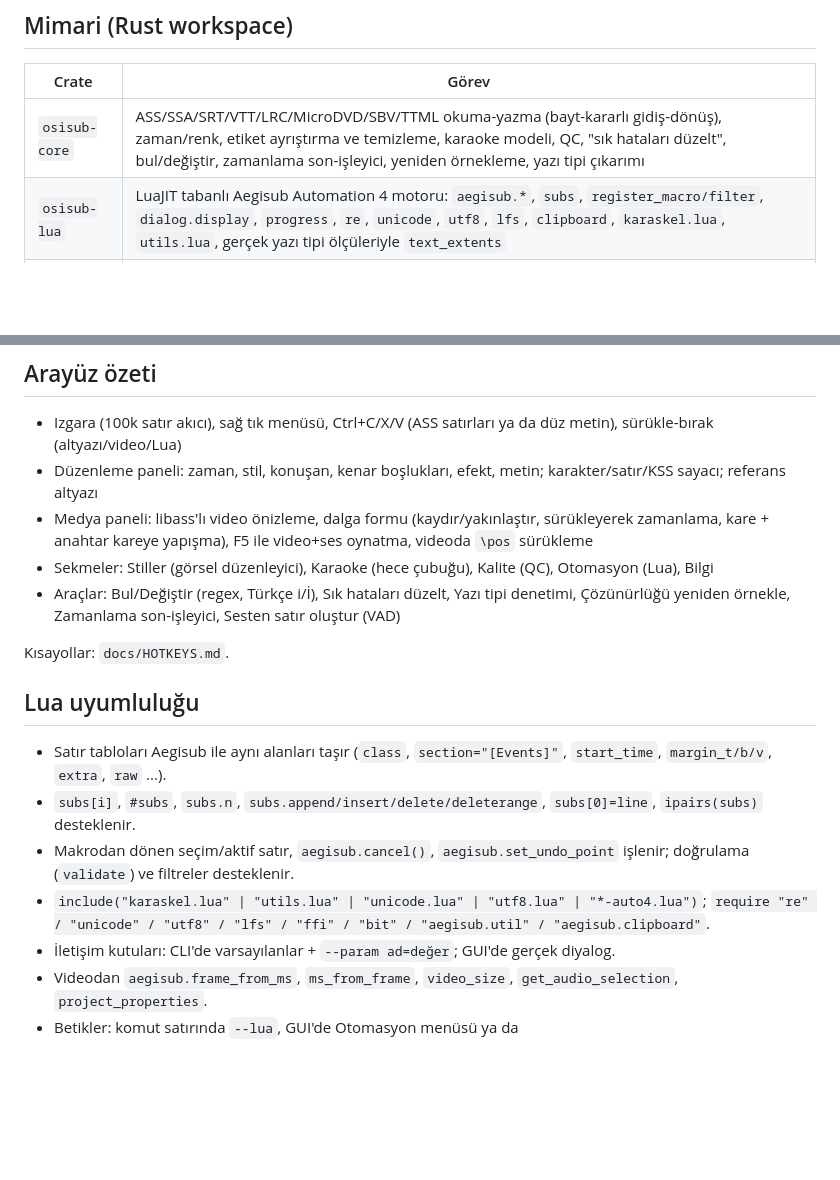
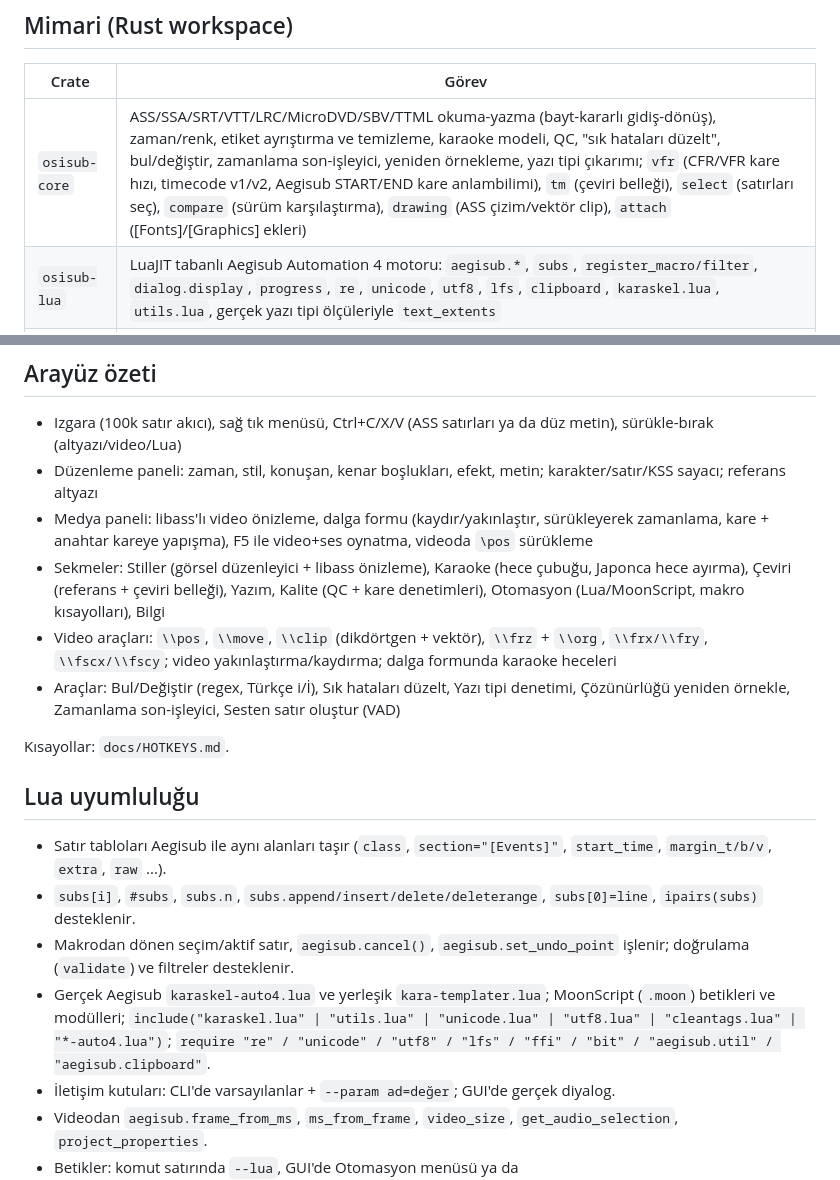
Before and after one commit to osiozkan/osiozkan, a Markdown page: docs/OSISUB.md, 2 parts joined by grey strips. GitHub-like rendering; blank space fills up the shorter version.

Commit message:
OSISUB.md mimari belgesi güncellendi
Co-Authored-By: Claude Opus 5.5 <noreply@anthropic.com>
Claude-Session: https://claude.ai/code/session_01KSVsihwfURhFQCLgZbFyCg

```diff
--- a/docs/OSISUB.md
+++ b/docs/OSISUB.md
@@ -10,7 +10,7 @@ Not: Depo kökündeki `README.md` GitHub profil sayfasıdır; dokunulmaz. Proje
 
 | Crate | Görev |
 |---|---|
-| `osisub-core` | ASS/SSA/SRT/VTT/LRC/MicroDVD/SBV/TTML okuma-yazma (bayt-kararlı gidiş-dönüş), zaman/renk, etiket ayrıştırma ve temizleme, karaoke modeli, QC, "sık hataları düzelt", bul/değiştir, zamanlama son-işleyici, yeniden örnekleme, yazı tipi çıkarımı |
+| `osisub-core` | ASS/SSA/SRT/VTT/LRC/MicroDVD/SBV/TTML okuma-yazma (bayt-kararlı gidiş-dönüş), zaman/renk, etiket ayrıştırma ve temizleme, karaoke modeli, QC, "sık hataları düzelt", bul/değiştir, zamanlama son-işleyici, yeniden örnekleme, yazı tipi çıkarımı; `vfr` (CFR/VFR kare hızı, timecode v1/v2, Aegisub START/END kare anlambilimi), `tm` (çeviri belleği), `select` (satırları seç), `compare` (sürüm karşılaştırma), `drawing` (ASS çizim/vektör clip), `attach` ([Fonts]/[Graphics] ekleri) |
 | `osisub-lua` | LuaJIT tabanlı Aegisub Automation 4 motoru: `aegisub.*`, `subs`, `register_macro/filter`, `dialog.display`, `progress`, `re`, `unicode`, `utf8`, `lfs`, `clipboard`, `karaskel.lua`, `utils.lua`, gerçek yazı tipi ölçüleriyle `text_extents` |
 | `osisub-doc` | Arayüzden bağımsız belge modeli: seçim, geri al/yinele (yazma birleştirme), komutlar, pano, Lua arka plan çalışanı |
 | `osisub-media` | ffmpeg/ffprobe: ortam bilgisi, ses dalga formu, libass'lı video kareleri/akışı, anahtar kareler, konuşma tespiti |
@@ -22,7 +22,8 @@ Not: Depo kökündeki `README.md` GitHub profil sayfasıdır; dokunulmaz. Proje
 - Izgara (100k satır akıcı), sağ tık menüsü, Ctrl+C/X/V (ASS satırları ya da düz metin), sürükle-bırak (altyazı/video/Lua)
 - Düzenleme paneli: zaman, stil, konuşan, kenar boşlukları, efekt, metin; karakter/satır/KSS sayacı; referans altyazı
 - Medya paneli: libass'lı video önizleme, dalga formu (kaydır/yakınlaştır, sürükleyerek zamanlama, kare + anahtar kareye yapışma), F5 ile video+ses oynatma, videoda `\pos` sürükleme
-- Sekmeler: Stiller (görsel düzenleyici), Karaoke (hece çubuğu), Kalite (QC), Otomasyon (Lua), Bilgi
+- Sekmeler: Stiller (görsel düzenleyici + libass önizleme), Karaoke (hece çubuğu, Japonca hece ayırma), Çeviri (referans + çeviri belleği), Yazım, Kalite (QC + kare denetimleri), Otomasyon (Lua/MoonScript, makro kısayolları), Bilgi
+- Video araçları: `\\pos`, `\\move`, `\\clip` (dikdörtgen + vektör), `\\frz` + `\\org`, `\\frx/\\fry`, `\\fscx/\\fscy`; video yakınlaştırma/kaydırma; dalga formunda karaoke heceleri
 - Araçlar: Bul/Değiştir (regex, Türkçe i/İ), Sık hataları düzelt, Yazı tipi denetimi, Çözünürlüğü yeniden örnekle, Zamanlama son-işleyici, Sesten satır oluştur (VAD)
 
 Kısayollar: `docs/HOTKEYS.md`.
@@ -32,7 +33,7 @@ Kısayollar: `docs/HOTKEYS.md`.
 - Satır tabloları Aegisub ile aynı alanları taşır (`class`, `section="[Events]"`, `start_time`, `margin_t/b/v`, `extra`, `raw` ...).
 - `subs[i]`, `#subs`, `subs.n`, `subs.append/insert/delete/deleterange`, `subs[0]=line`, `ipairs(subs)` desteklenir.
 - Makrodan dönen seçim/aktif satır, `aegisub.cancel()`, `aegisub.set_undo_point` işlenir; doğrulama (`validate`) ve filtreler desteklenir.
-- `include("karaskel.lua" | "utils.lua" | "unicode.lua" | "utf8.lua" | "*-auto4.lua")`; `require "re" / "unicode" / "utf8" / "lfs" / "ffi" / "bit" / "aegisub.util" / "aegisub.clipboard"`.
+- Gerçek Aegisub `karaskel-auto4.lua` ve yerleşik `kara-templater.lua`; MoonScript (`.moon`) betikleri ve modülleri; `include("karaskel.lua" | "utils.lua" | "unicode.lua" | "utf8.lua" | "cleantags.lua" | "*-auto4.lua")`; `require "re" / "unicode" / "utf8" / "lfs" / "ffi" / "bit" / "aegisub.util" / "aegisub.clipboard"`.
 - İletişim kutuları: CLI'de varsayılanlar + `--param ad=değer`; GUI'de gerçek diyalog.
 - Videodan `aegisub.frame_from_ms`, `ms_from_frame`, `video_size`, `get_audio_selection`, `project_properties`.
 - Betikler: komut satırında `--lua`, GUI'de Otomasyon menüsü ya da `~/.config/osisub/automation/autoload/*.lua`.
```
